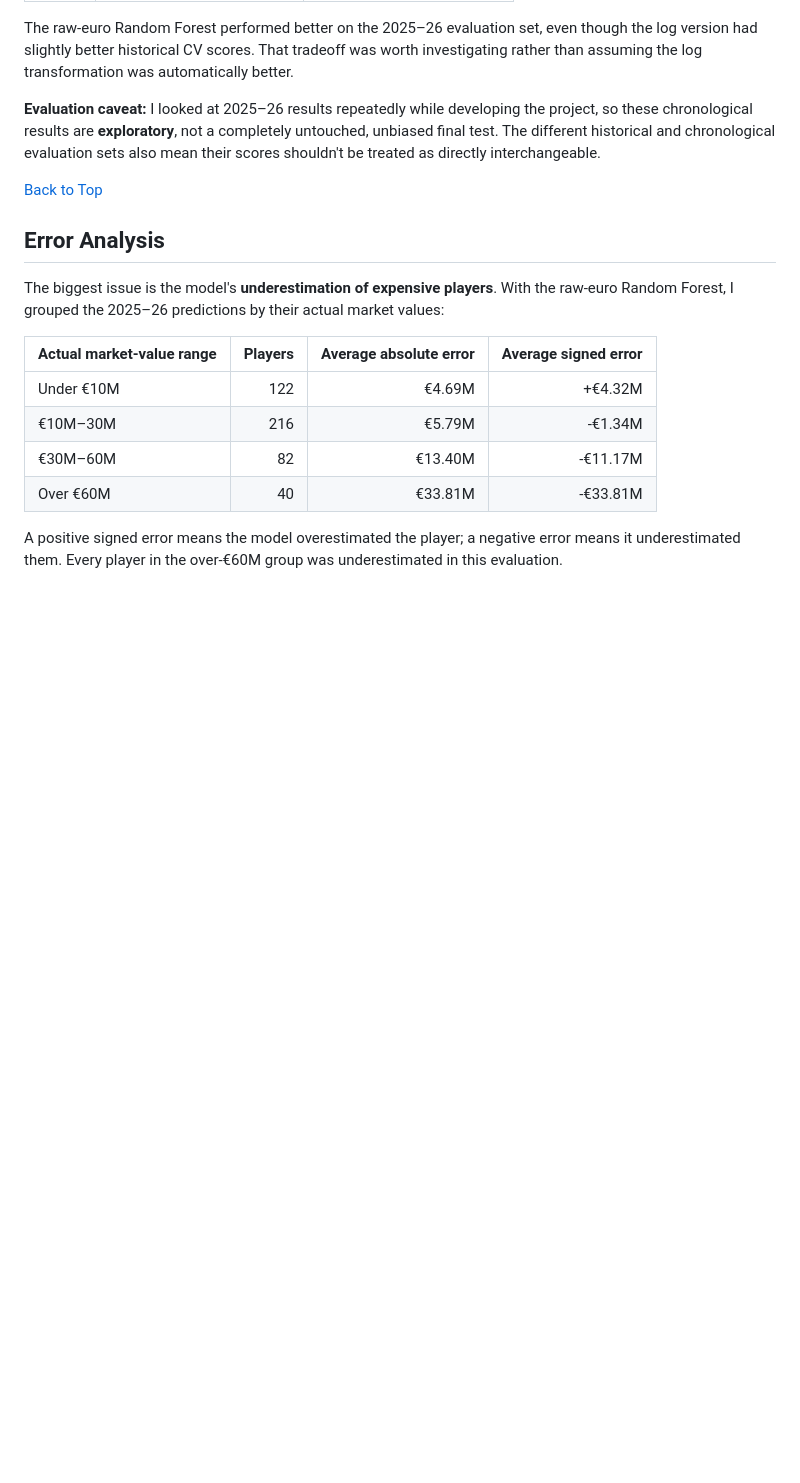
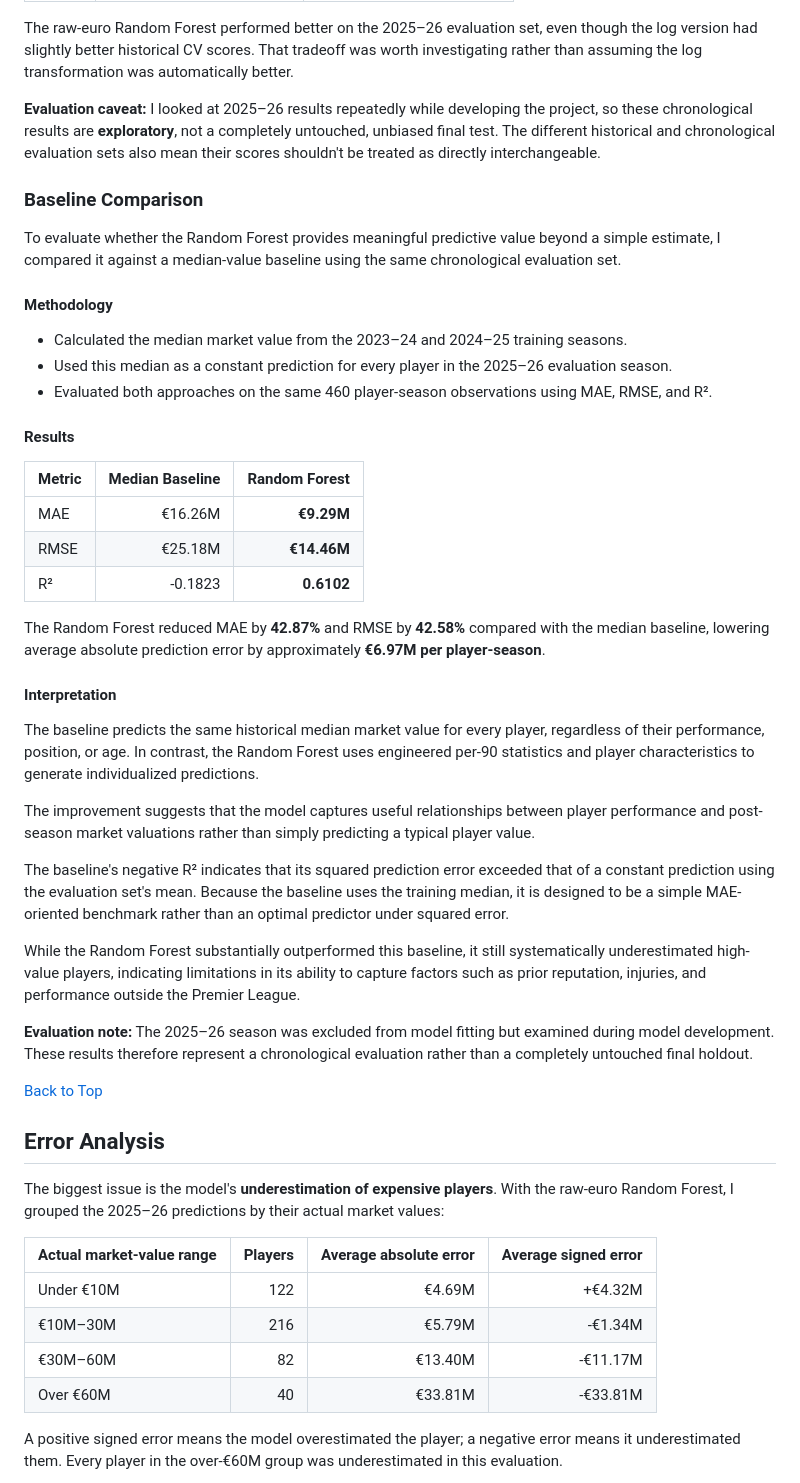
Before and after one commit to nothd7561/footy-transfer-value-predictor, a Markdown page: README.md, the part around the change. Drawn GitHub-style; blank space fills up the shorter version.

```diff
--- a/README.md
+++ b/README.md
@@ -228,6 +228,38 @@ The raw-euro Random Forest performed better on the 2025–26 evaluation set, eve
 
 **Evaluation caveat:** I looked at 2025–26 results repeatedly while developing the project, so these chronological results are **exploratory**, not a completely untouched, unbiased final test. The different historical and chronological evaluation sets also mean their scores shouldn't be treated as directly interchangeable.
 
+### Baseline Comparison
+
+To evaluate whether the Random Forest provides meaningful predictive value beyond a simple estimate, I compared it against a median-value baseline using the same chronological evaluation set.
+
+#### Methodology
+
+- Calculated the median market value from the 2023–24 and 2024–25 training seasons.
+- Used this median as a constant prediction for every player in the 2025–26 evaluation season.
+- Evaluated both approaches on the same 460 player-season observations using MAE, RMSE, and R².
+
+#### Results
+
+| Metric | Median Baseline | Random Forest |
+|---|---:|---:|
+| MAE | €16.26M | **€9.29M** |
+| RMSE | €25.18M | **€14.46M** |
+| R² | -0.1823 | **0.6102** |
+
+The Random Forest reduced MAE by **42.87%** and RMSE by **42.58%** compared with the median baseline, lowering average absolute prediction error by approximately **€6.97M per player-season**.
+
+#### Interpretation
+
+The baseline predicts the same historical median market value for every player, regardless of their performance, position, or age. In contrast, the Random Forest uses engineered per-90 statistics and player characteristics to generate individualized predictions.
+
+The improvement suggests that the model captures useful relationships between player performance and post-season market valuations rather than simply predicting a typical player value.
+
+The baseline's negative R² indicates that its squared prediction error exceeded that of a constant prediction using the evaluation set's mean. Because the baseline uses the training median, it is designed to be a simple MAE-oriented benchmark rather than an optimal predictor under squared error.
+
+While the Random Forest substantially outperformed this baseline, it still systematically underestimated high-value players, indicating limitations in its ability to capture factors such as prior reputation, injuries, and performance outside the Premier League.
+
+**Evaluation note:** The 2025–26 season was excluded from model fitting but examined during model development. These results therefore represent a chronological evaluation rather than a completely untouched final holdout.
+
 [Back to Top](#football-transfer-value-predictor)
 
 ## Error Analysis
```
